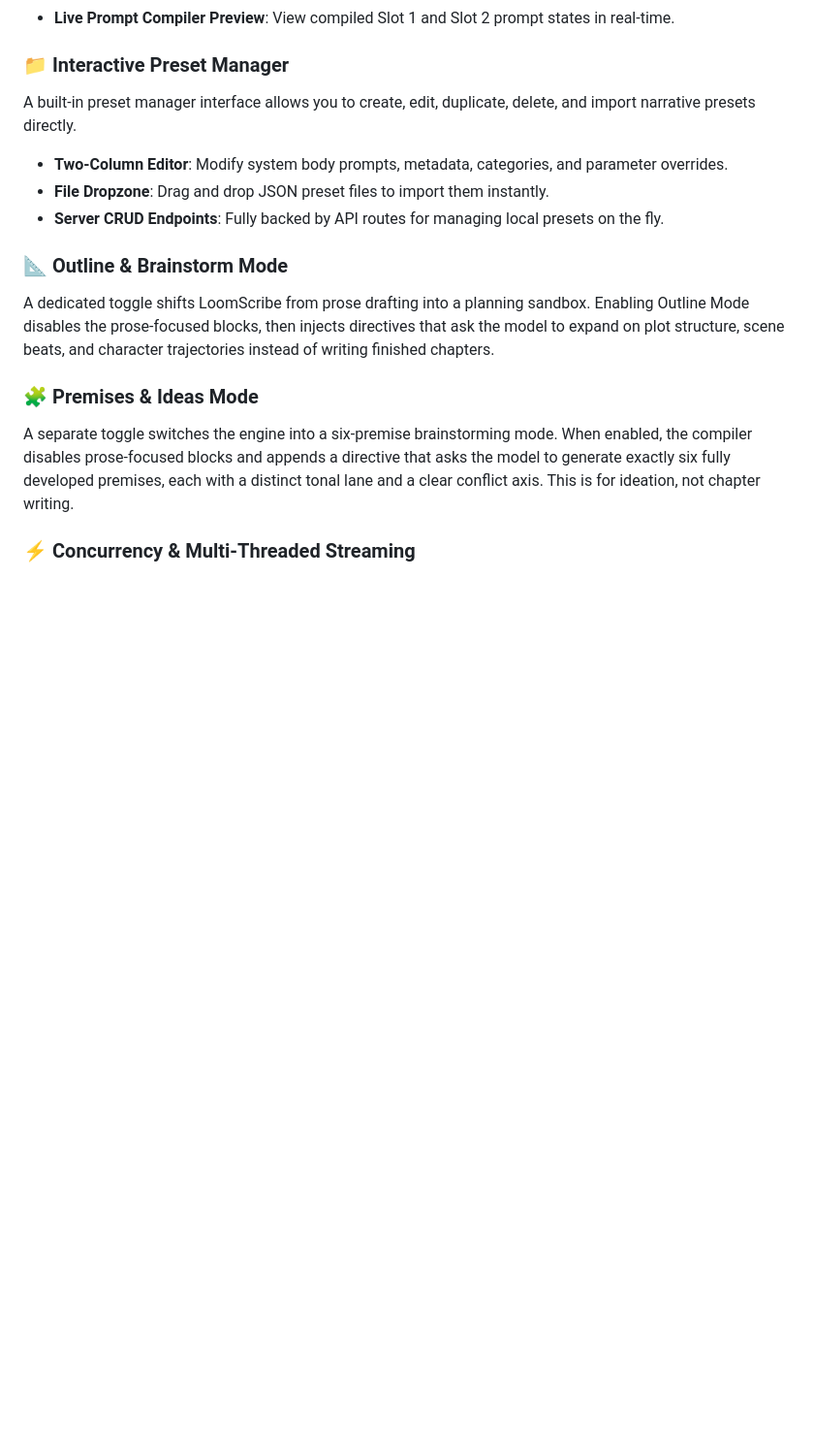
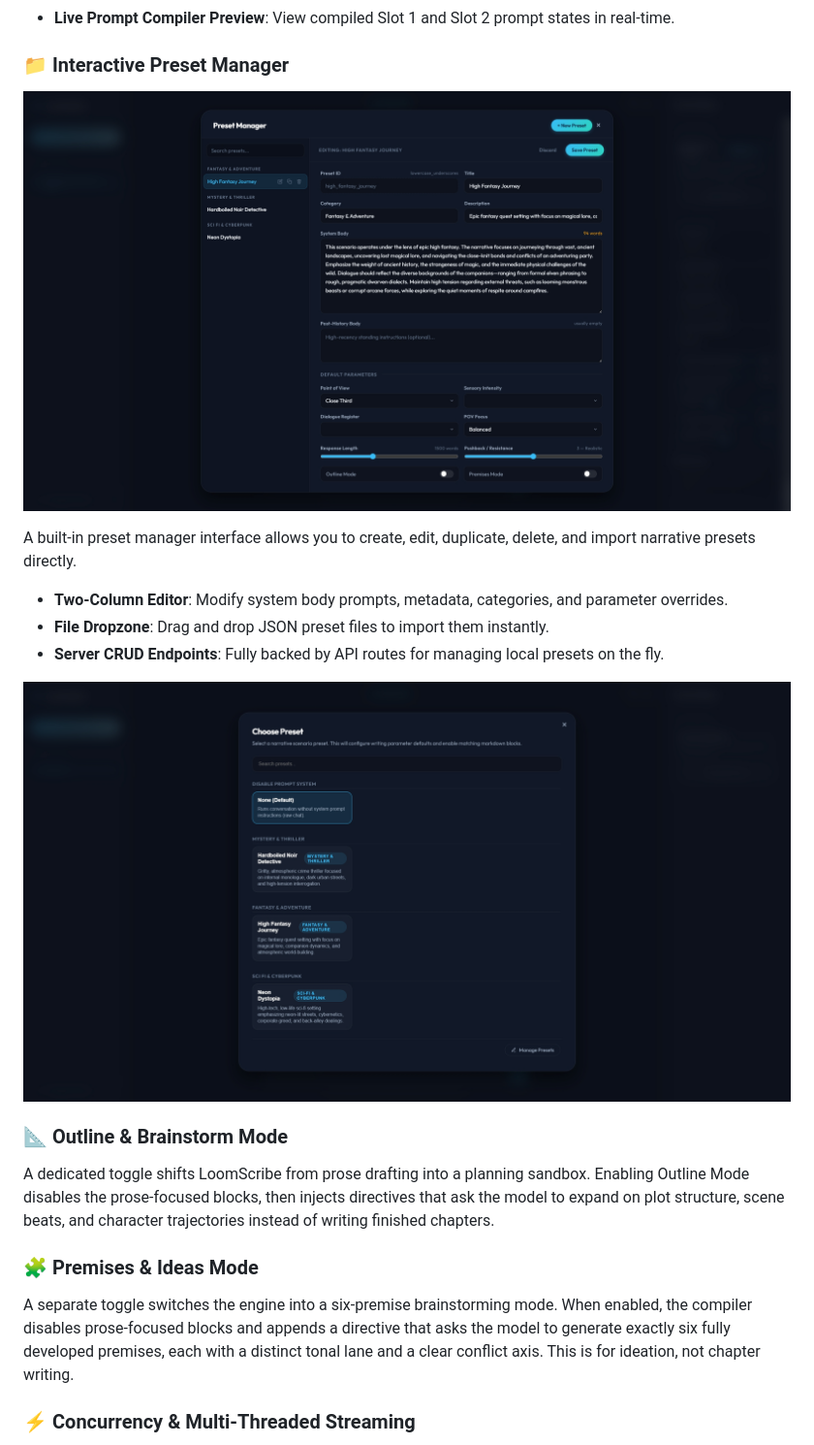
Before and after one commit to SriviharReddy/loomscribe, a Markdown page: README.md, the part around one of its changes. Shown at 97% size. GitHub-like rendering; pictures changed too: screenshots/preset_manager.png (added), screenshots/preset_selection_modal.png (added); blank space fills up the shorter version.

Commit message:
feat: add example presets and user interface screenshots

```diff
--- a/README.md
+++ b/README.md
@@ -31,10 +33,15 @@ Loaded directly from a central JSON schema, the right pane provides a live suite
 *   **Live Prompt Compiler Preview**: View compiled Slot 1 and Slot 2 prompt states in real-time.
 
 ### 📁 Interactive Preset Manager
+
+![LoomScribe Preset Manager](screenshots/preset_manager.png)
+
 A built-in preset manager interface allows you to create, edit, duplicate, delete, and import narrative presets directly.
 *   **Two-Column Editor**: Modify system body prompts, metadata, categories, and parameter overrides.
 *   **File Dropzone**: Drag and drop JSON preset files to import them instantly.
 *   **Server CRUD Endpoints**: Fully backed by API routes for managing local presets on the fly.
+
+![LoomScribe Preset Picker](screenshots/preset_selection_modal.png)
 
 ### 📐 Outline & Brainstorm Mode
 A dedicated toggle shifts LoomScribe from prose drafting into a planning sandbox. Enabling Outline Mode disables the prose-focused blocks, then injects directives that ask the model to expand on plot structure, scene beats, and character trajectories instead of writing finished chapters.
```
Also changed, not shown: other parts of README.md (+4 -0 lines), screenshots/api_config_modal.png (added), 5 other files.
